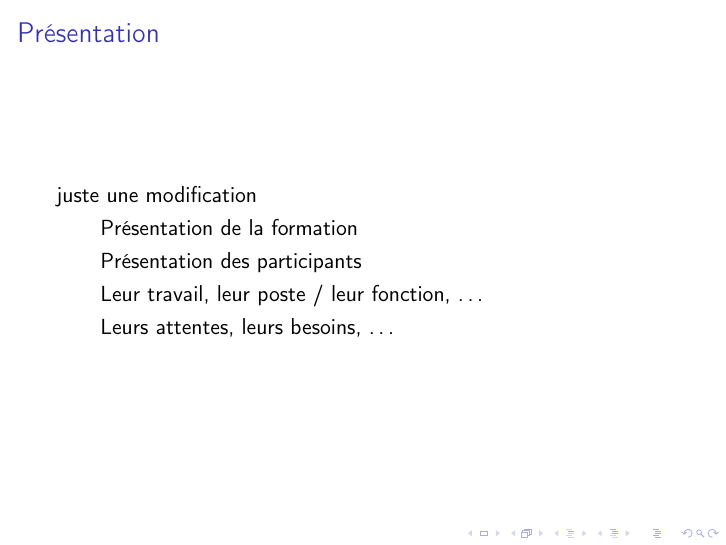
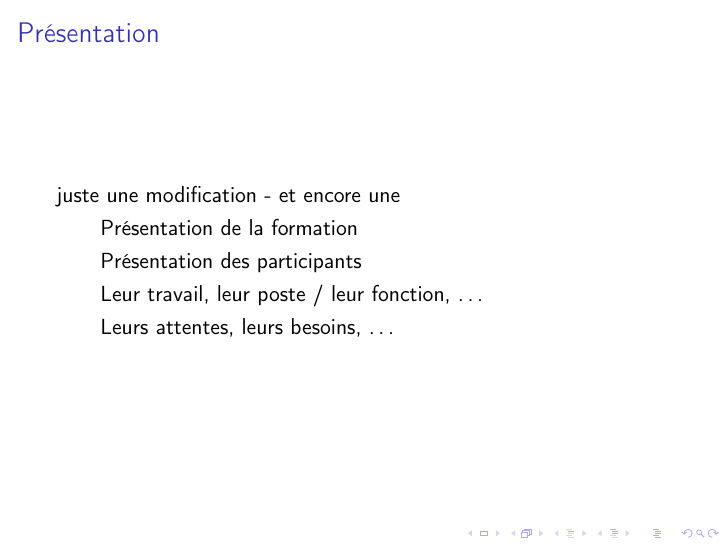
Before and after one commit to aristee/formation-chsct-3j, LaTeX slides (Formation-CHSCT-jour1.tex): page 2 of 6. Compiled offline with pdfLaTeX.

Commit message:
modification-test
une 3e modification

```diff
--- a/Formation-CHSCT-jour1.tex
+++ b/Formation-CHSCT-jour1.tex
@@ -25,7 +25,7 @@
 
 \begin{frame}
 \frametitle{Présentation}
-juste une modification
+juste une modification - et encore une
 	\begin{itemize}
 		\item Présentation de la formation
 		\item Présentation des participants
```
